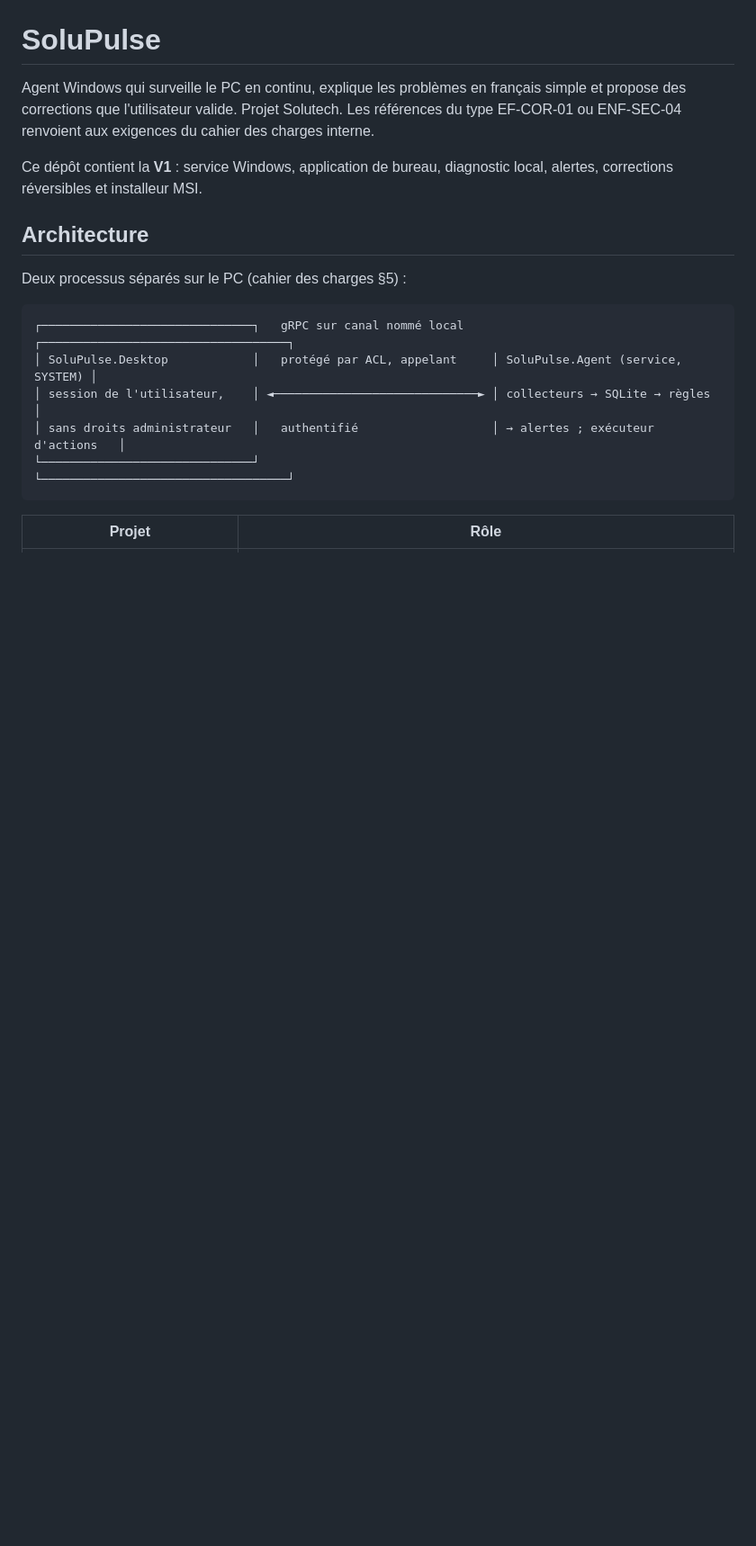
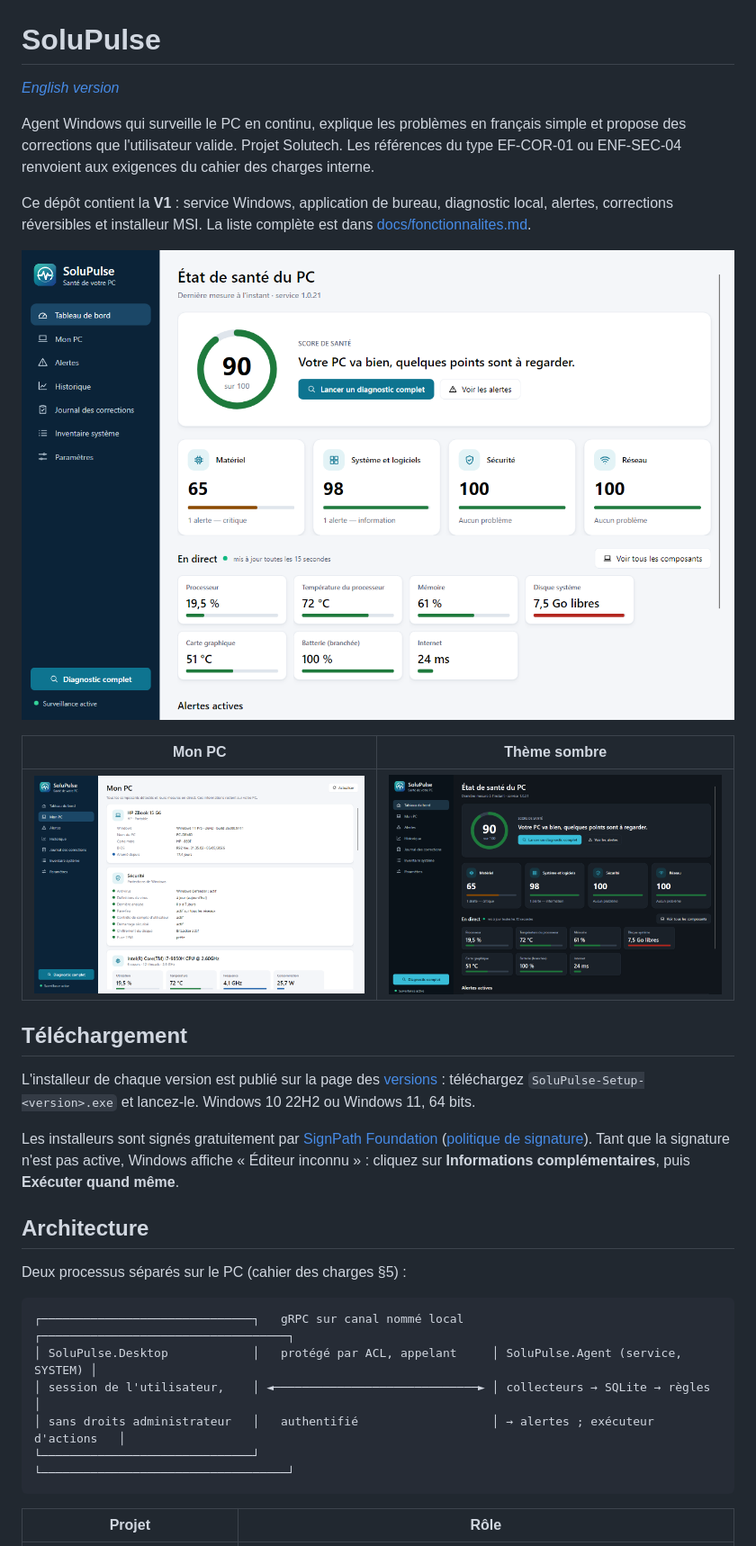
Before and after one commit to Nissi-Deh/SoluPulse, a Markdown page: README.md, the part around one of its changes. Shown at 90% size. GitHub-like rendering; pictures changed too: docs/images/mon-pc.png (added), docs/images/tableau-de-bord-sombre.png (added), docs/images/tableau-de-bord.png (added); blank space fills up the shorter version.

```diff
--- a/README.md
+++ b/README.md
@@ -2,9 +2,23 @@
 
 # SoluPulse
 
+*[English version](README.en.md)*
+
 Agent Windows qui surveille le PC en continu, explique les problèmes en français simple et propose des corrections que l'utilisateur valide. Projet Solutech. Les références du type EF-COR-01 ou ENF-SEC-04 renvoient aux exigences du cahier des charges interne.
 
-Ce dépôt contient la **V1** : service Windows, application de bureau, diagnostic local, alertes, corrections réversibles et installeur MSI.
+Ce dépôt contient la **V1** : service Windows, application de bureau, diagnostic local, alertes, corrections réversibles et installeur MSI. La liste complète est dans [docs/fonctionnalites.md](docs/fonctionnalites.md).
+
+<p align="center"><img src="docs/images/tableau-de-bord.png" width="820" alt="Tableau de bord de SoluPulse : score de santé, domaines, valeurs en direct"></p>
+
+| Mon PC | Thème sombre |
+| --- | --- |
+| <img src="docs/images/mon-pc.png" width="400" alt="Page Mon PC : fiche de chaque composant"> | <img src="docs/images/tableau-de-bord-sombre.png" width="400" alt="Tableau de bord en thème sombre"> |
+
+## Téléchargement
+
+L'installeur de chaque version est publié sur la page des [versions](https://github.com/Nissi-Deh/SoluPulse/releases) : téléchargez `SoluPulse-Setup-<version>.exe` et lancez-le. Windows 10 22H2 ou Windows 11, 64 bits.
+
+Les installeurs sont signés gratuitement par [SignPath Foundation](https://signpath.org) ([politique de signature](docs/politique-signature.md)). Tant que la signature n'est pas active, Windows affiche « Éditeur inconnu » : cliquez sur **Informations complémentaires**, puis **Exécuter quand même**.
 
 ## Architecture
 
```
Also changed, not shown: other parts of README.md (+7 -4 lines), README.en.md (added, +57 -0 lines), docs/tests-vm.md (+34 -1 lines), 1 other file.
